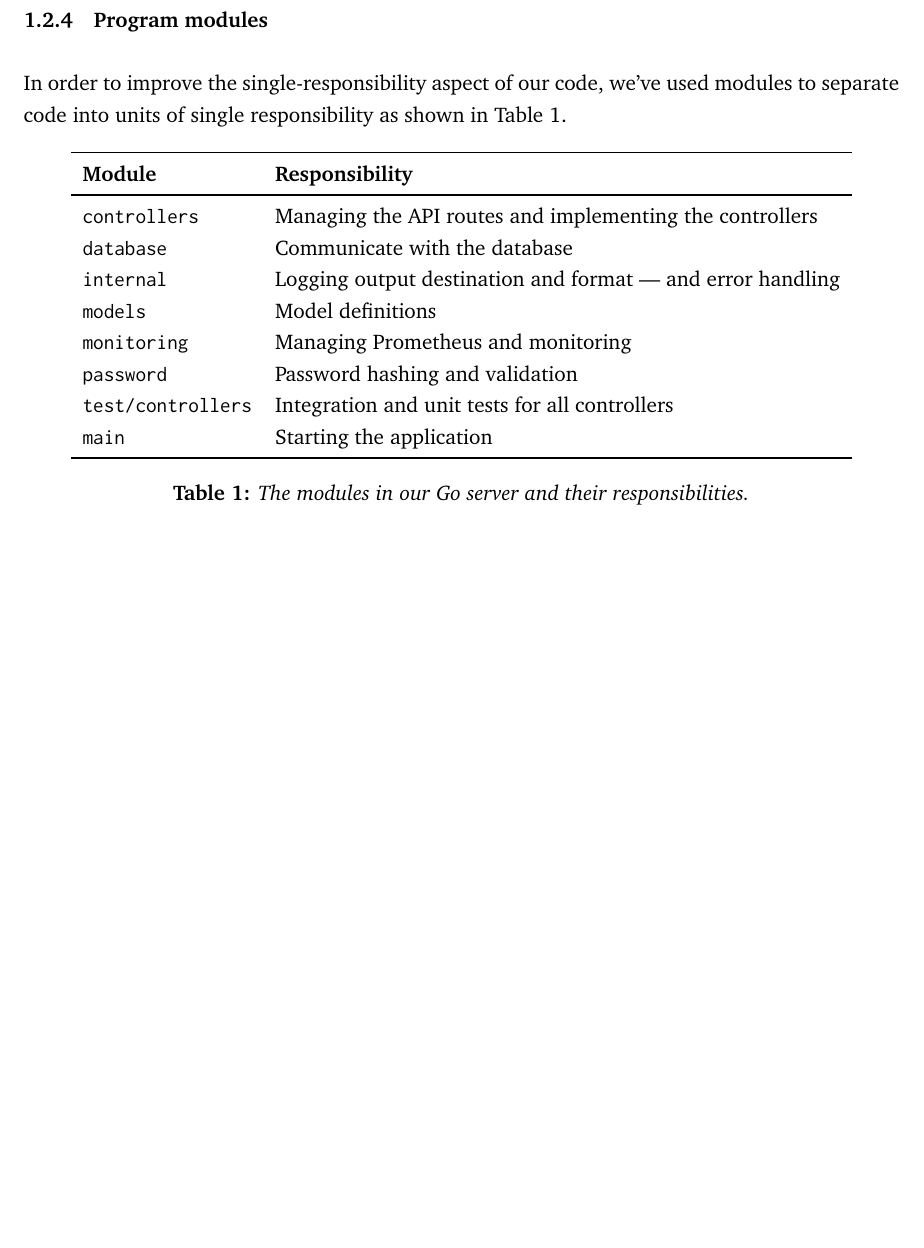
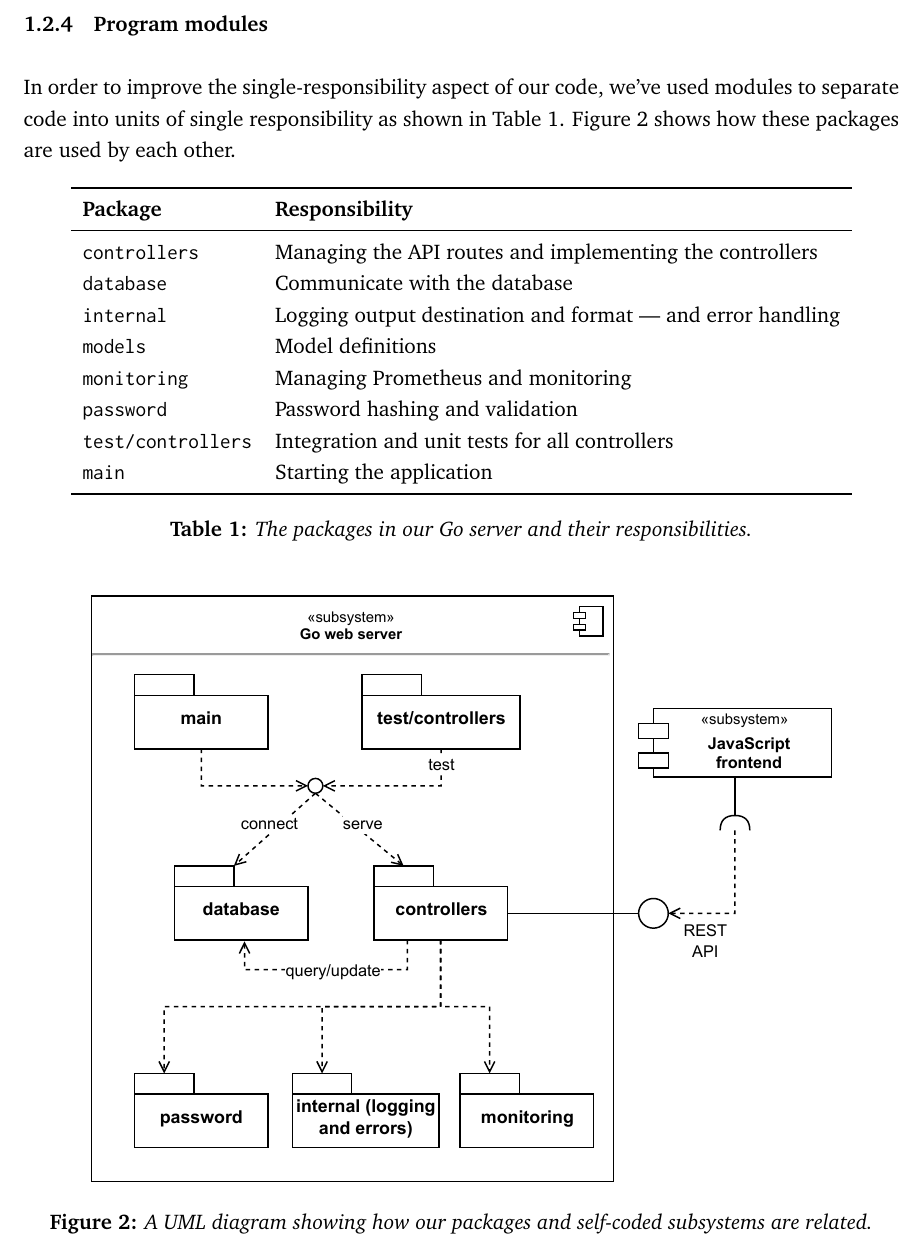
Before and after one commit to Devops-2022-Group-R/itu-minitwit, a LaTeX document (report/main.tex, which reads report/sections/system-perspective/system-design.tex): part of page 6 of 18 before the commit and part of page 6 of 19 after it, cut so that both start at the same text, the shorter picture padded with empty space. Compiled offline with pdfLaTeX.

Commit message:
Add diagram of how packages are related

```diff
--- a/report/sections/system-perspective/system-design.tex
+++ b/report/sections/system-perspective/system-design.tex
@@ -14,12 +14,12 @@ In the same spirit as above, we've used GORM \cite{gorm} for object-relational m
 We moved the frontend code to a separate project \cite{repo:frontend}. This way, the Go server has only a single responsibility. This also serves as a way of using the bridge pattern to add another layer of abstraction, because the frontend is now only dependent on the API and not the Go implementation. This would also allow for different frontends to be implemented, like you obtain with MVC.
 
 \subsubsection{Program modules}
-In order to improve the single-responsibility aspect of our code, we've used modules to separate code into units of single responsibility as shown in \autoref{table:gomodules}.
+In order to improve the single-responsibility aspect of our code, we've used modules to separate code into units of single responsibility as shown in \autoref{table:gomodules}. \autoref{fig:package-relations} shows how these packages are used by each other.
 \begin{table}[H]
   \centering
   \begin{tabular}{ll}
     \toprule
-    \textbf{Module} & \textbf{Responsibility} \\
+    \textbf{Package} & \textbf{Responsibility} \\
     \midrule
     \inlinecode{controllers} & Managing the API routes and implementing the controllers \\
     \inlinecode{database} & Communicate with the database \\
@@ -31,6 +31,12 @@ In order to improve the single-responsibility aspect of our code, we've used mod
     \inlinecode{main} & Starting the application \\
     \bottomrule
   \end{tabular}
-  \caption{The modules in our Go server and their responsibilities.}
+  \caption{The packages in our Go server and their responsibilities.}
   \label{table:gomodules}
 \end{table}
+\begin{figure}[H]
+  \centering
+  \includegraphics[width=0.85\textwidth]{package-relations/package-relations.pdf}
+  \caption{A UML diagram showing how our packages and self-coded subsystems are related.}
+  \label{fig:package-relations}
+\end{figure}
```
Also changed, not shown: report/images/package-relations/package-relations.pdf (added), 1 other file.
